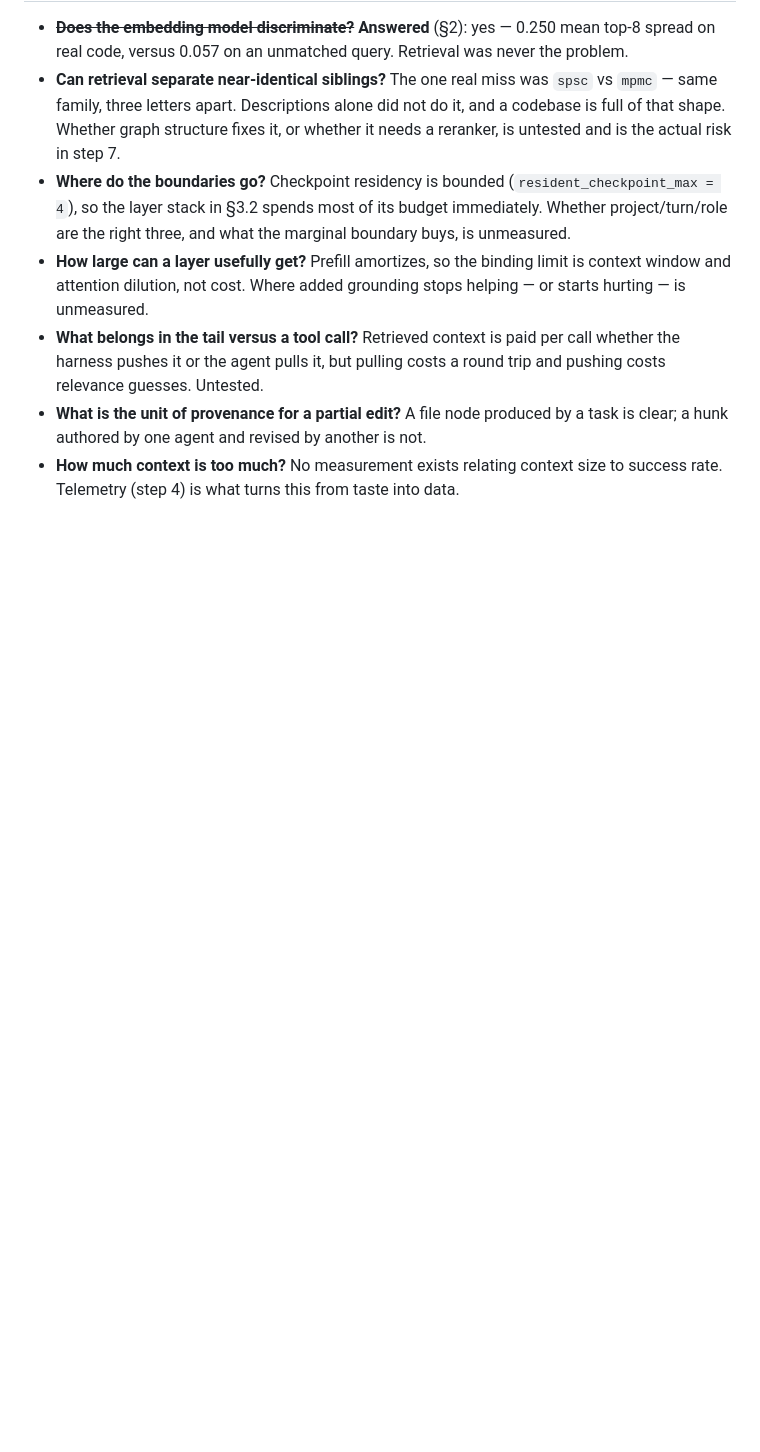
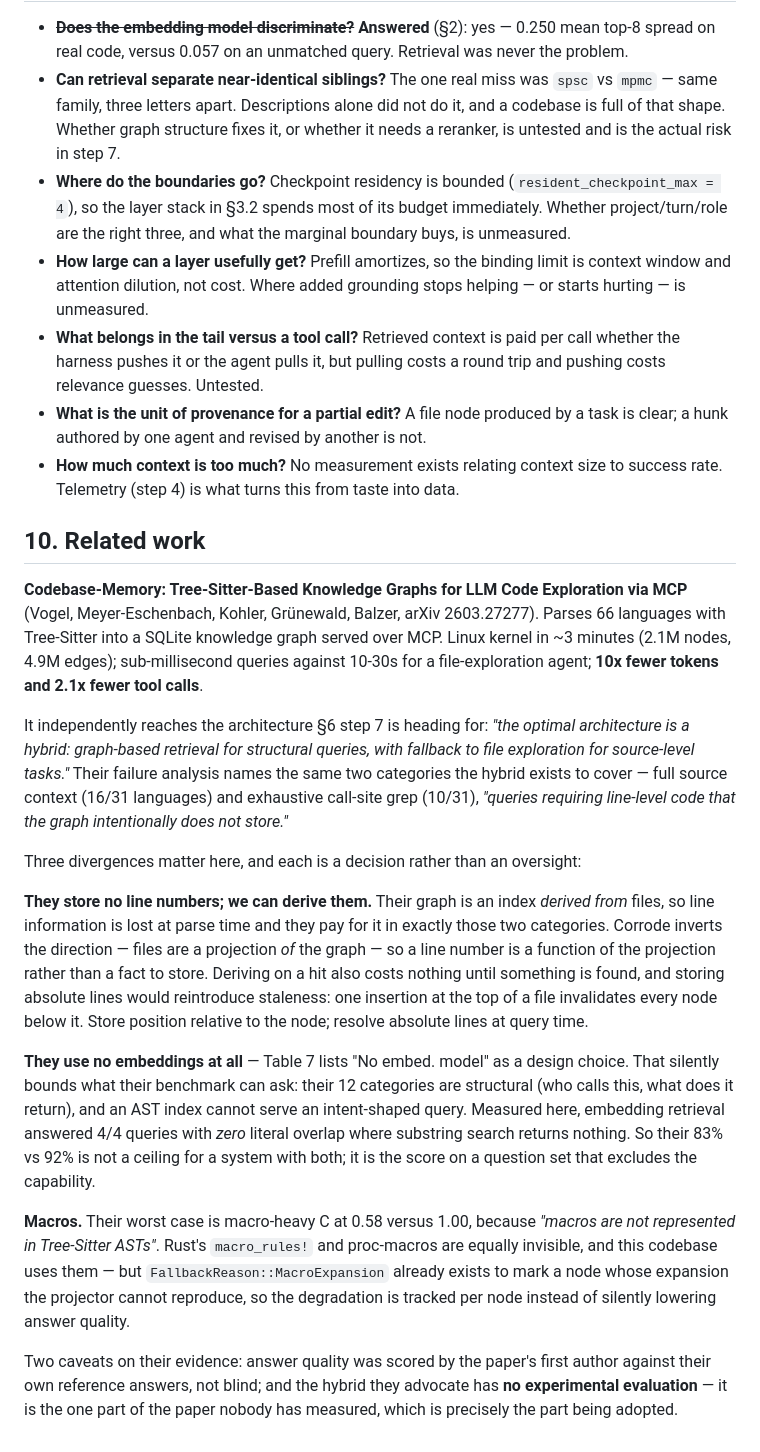
Before and after one commit to xynexus/Corrode, a Markdown page: docs/harness-architecture.md, the part around one of its changes. Drawn GitHub-style; blank space fills up the shorter version.

```diff
--- a/docs/harness-architecture.md
+++ b/docs/harness-architecture.md
@@ -423,3 +463,47 @@ it, and the system currently cannot name the repository it is working in.
   task is clear; a hunk authored by one agent and revised by another is not.
 - **How much context is too much?** No measurement exists relating context size to
   success rate. Telemetry (step 4) is what turns this from taste into data.
+
+## 10. Related work
+
+**Codebase-Memory: Tree-Sitter-Based Knowledge Graphs for LLM Code Exploration via
+MCP** (Vogel, Meyer-Eschenbach, Kohler, Grünewald, Balzer, arXiv 2603.27277). Parses
+66 languages with Tree-Sitter into a SQLite knowledge graph served over MCP. Linux
+kernel in ~3 minutes (2.1M nodes, 4.9M edges); sub-millisecond queries against 10-30s
+for a file-exploration agent; **10x fewer tokens and 2.1x fewer tool calls**.
+
+It independently reaches the architecture §6 step 7 is heading for: *"the optimal
+architecture is a hybrid: graph-based retrieval for structural queries, with fallback
+to file exploration for source-level tasks."* Their failure analysis names the same two
+categories the hybrid exists to cover — full source context (16/31 languages) and
+exhaustive call-site grep (10/31), *"queries requiring line-level code that the graph
+intentionally does not store."*
+
+Three divergences matter here, and each is a decision rather than an oversight:
+
+**They store no line numbers; we can derive them.** Their graph is an index *derived
+from* files, so line information is lost at parse time and they pay for it in exactly
+those two categories. Corrode inverts the direction — files are a projection *of* the
+graph — so a line number is a function of the projection rather than a fact to store.
+Deriving on a hit also costs nothing until something is found, and storing absolute
+lines would reintroduce staleness: one insertion at the top of a file invalidates every
+node below it. Store position relative to the node; resolve absolute lines at query
+time.
+
+**They use no embeddings at all** — Table 7 lists "No embed. model" as a design choice.
+That silently bounds what their benchmark can ask: their 12 categories are structural
+(who calls this, what does it return), and an AST index cannot serve an intent-shaped
+query. Measured here, embedding retrieval answered 4/4 queries with *zero* literal
+overlap where substring search returns nothing. So their 83% vs 92% is not a ceiling
+for a system with both; it is the score on a question set that excludes the capability.
+
+**Macros.** Their worst case is macro-heavy C at 0.58 versus 1.00, because *"macros are
+not represented in Tree-Sitter ASTs"*. Rust's `macro_rules!` and proc-macros are
+equally invisible, and this codebase uses them — but `FallbackReason::MacroExpansion`
+already exists to mark a node whose expansion the projector cannot reproduce, so the
+degradation is tracked per node instead of silently lowering answer quality.
+
+Two caveats on their evidence: answer quality was scored by the paper's first author
+against their own reference answers, not blind; and the hybrid they advocate has **no
+experimental evaluation** — it is the one part of the paper nobody has measured, which
+is precisely the part being adopted.
```
Also changed, not shown: other parts of docs/harness-architecture.md (+41 -1 lines).
